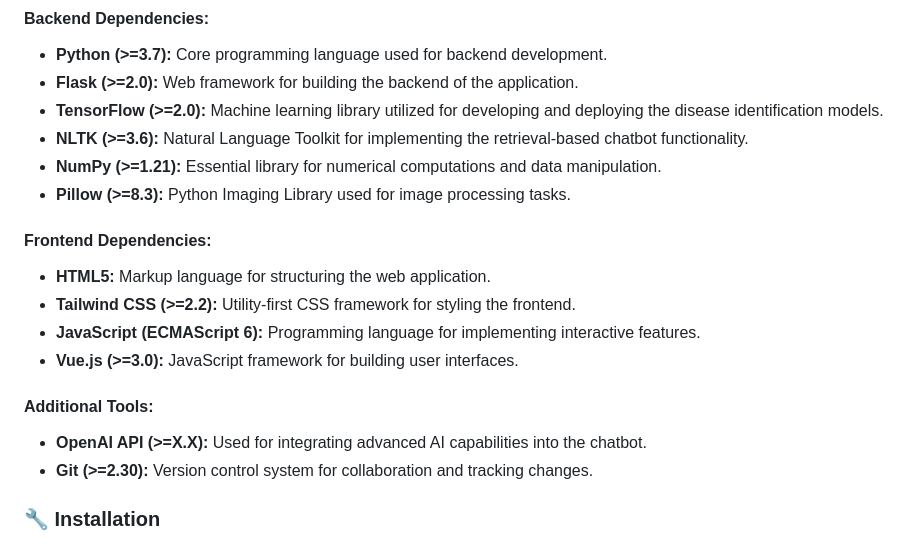
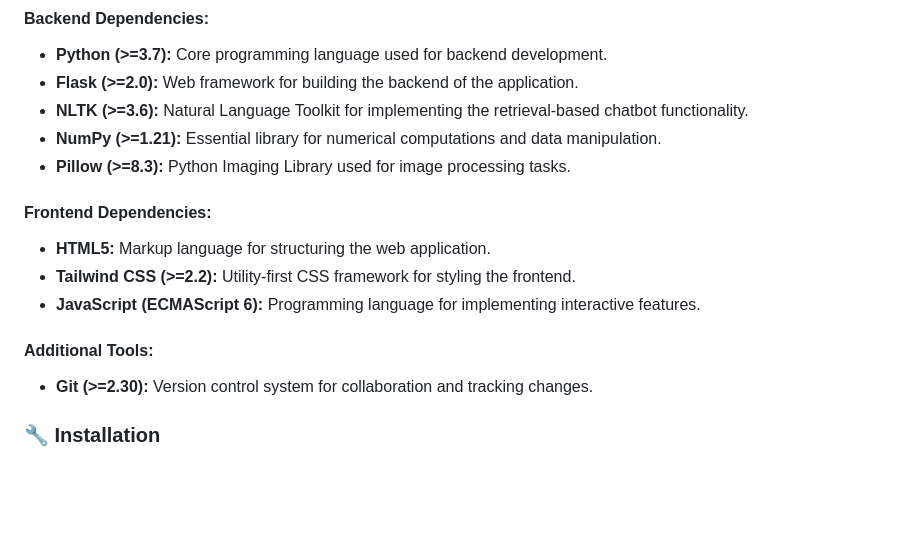
Before and after one commit to shrivastavaditya/minor, a Markdown page: README.md, the part around the change. Rendered like a GitHub page; blank space fills up the shorter version.

```diff
--- a/README.md
+++ b/README.md
@@ -61,7 +61,6 @@ Please ensure you have the following dependencies installed on your system:
 
 - **Python (>=3.7):** Core programming language used for backend development.
 - **Flask (>=2.0):** Web framework for building the backend of the application.
-- **TensorFlow (>=2.0):** Machine learning library utilized for developing and deploying the disease identification models.
 - **NLTK (>=3.6):** Natural Language Toolkit for implementing the retrieval-based chatbot functionality.
 - **NumPy (>=1.21):** Essential library for numerical computations and data manipulation.
 - **Pillow (>=8.3):** Python Imaging Library used for image processing tasks.
@@ -71,11 +70,9 @@ Please ensure you have the following dependencies installed on your system:
 - **HTML5:** Markup language for structuring the web application.
 - **Tailwind CSS (>=2.2):** Utility-first CSS framework for styling the frontend.
 - **JavaScript (ECMAScript 6):** Programming language for implementing interactive features.
-- **Vue.js (>=3.0):** JavaScript framework for building user interfaces.
 
 #### Additional Tools:
 
-- **OpenAI API (>=X.X):** Used for integrating advanced AI capabilities into the chatbot.
 - **Git (>=2.30):** Version control system for collaboration and tracking changes.
 
 
```
